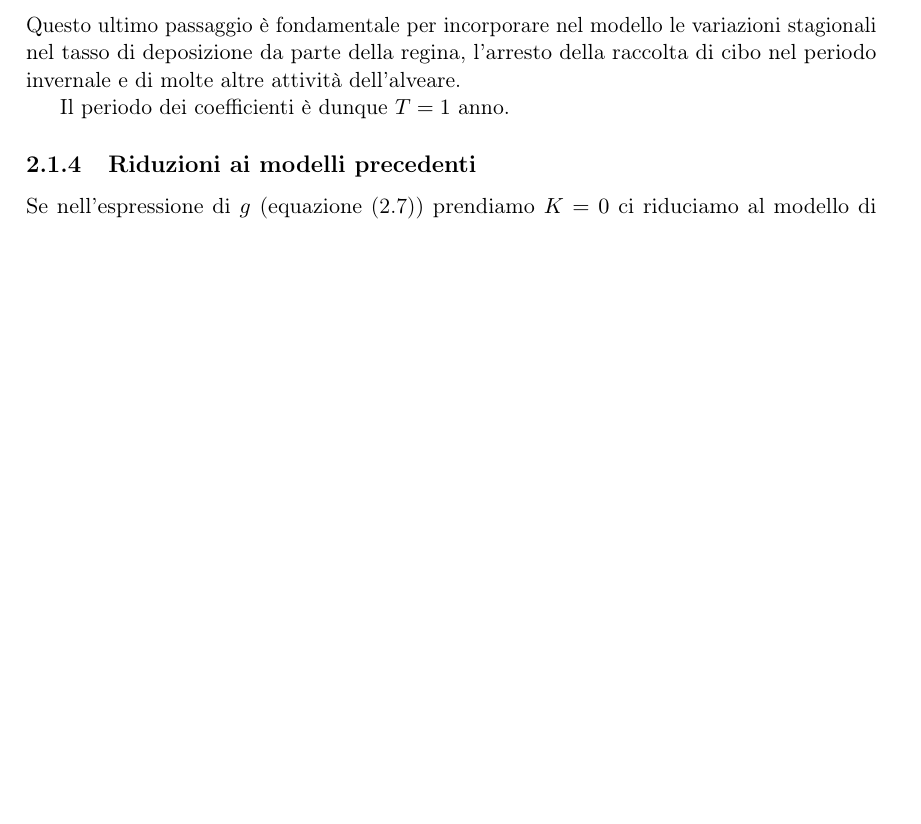
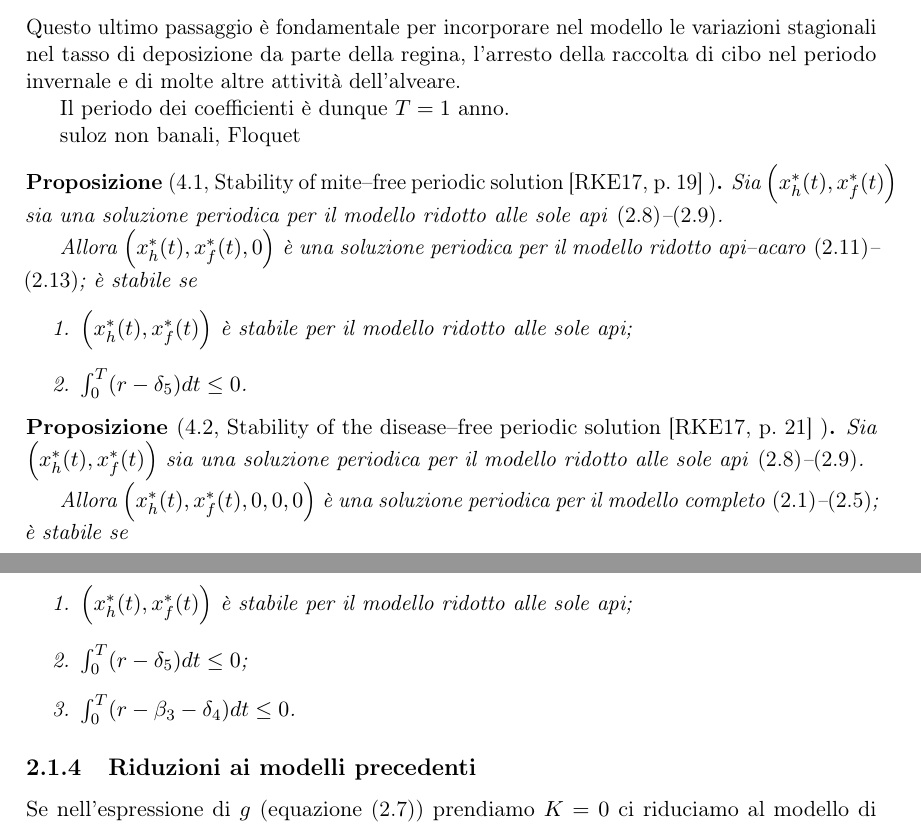
Before and after one commit to rakk-g/tesi-api, a LaTeX book (api/src/tesiApi.tex, which reads api/src/comandi.tex, api/src/pezzi/models.tex): part of page 17 of 20 before the commit and two parts of pages 17 and 18 of 21 after it, the two joined at a grey line, cut so that both start at the same text, the shorter picture padded with empty space. Compiled offline with pdfLaTeX.

Commit message:
Placeholder.

```diff
--- a/api/src/comandi.tex
+++ b/api/src/comandi.tex
@@ -2,9 +2,9 @@
 % AMBIENTI PER TEOREMI, DEFINIZIONI ET CETERA (DA AMSTHM)
 \theoremstyle{plain}
 \newtheorem{teorema}{Teorema}
-\newtheorem{problema}{Problema} % usato generalmente nella phorma input - output richiesto
 \newtheorem{lemma}{Lemma}
 \newtheorem{corollario}{Corollario}
+\newtheorem*{proposizione}{Proposizione}
 \newmdtheoremenv{postulato}{Postulato}
 
 \theoremstyle{definition}
--- a/api/src/pezzi/models.tex
+++ b/api/src/pezzi/models.tex
@@ -263,7 +263,29 @@ Questo ultimo passaggio è fondamentale per incorporare nel modello le variazion
 
 Il periodo dei coefficienti è dunque $T= 1 \text{ anno}$.
 
+suloz non banali, Floquet
 
+\begin{proposizione}[4.1, Stability of mite--free periodic solution {\cite[19]{ratti2017}} ]
+    Sia $\left( x_h^*(t), x_f^*(t) \right)$ sia una soluzione periodica per il modello ridotto alle sole api \eqref{eq:rattiRidotto1prima}--\eqref{eq:rattiRidotto1seconda}.
+
+    Allora $\left( x_h^*(t), x_f^*(t), 0 \right)$ è una soluzione periodica per il modello ridotto api--acaro \eqref{eq:rattiRidotto2prima}--\eqref{eq:rattiRidotto2terza}; è stabile se
+    \begin{enumerate}
+        \item $\left( x_h^*(t), x_f^*(t) \right)$ è stabile per il modello ridotto alle sole api;
+        \item $\int_0^T (r - \delta_5) dt \leq 0$.
+    \end{enumerate}
+\end{proposizione}
+
+
+\begin{proposizione}[4.2, Stability of the disease--free periodic solution {\cite[21]{ratti2017}} ]
+    Sia $\left( x_h^*(t), x_f^*(t) \right)$ sia una soluzione periodica per il modello ridotto alle sole api \eqref{eq:rattiRidotto1prima}--\eqref{eq:rattiRidotto1seconda}.
+
+    Allora $\left( x_h^*(t), x_f^*(t), 0, 0, 0 \right)$ è una soluzione periodica per il modello completo \eqref{eq:r17xh}--\eqref{eq:r17n}; è stabile se
+    \begin{enumerate}
+        \item $\left( x_h^*(t), x_f^*(t) \right)$ è stabile per il modello ridotto alle sole api;
+        \item $\int_0^T (r - \delta_5) dt \leq 0$;
+        \item $\int_0^T (r -\beta_3 - \delta_4) dt \leq 0$.
+    \end{enumerate}
+\end{proposizione}
 
 
 
```
Also changed, not shown: api/src/comandi.tex (2 more changed lines), api/src/pezzi/models.tex (2 more changed lines), 1 other file.
